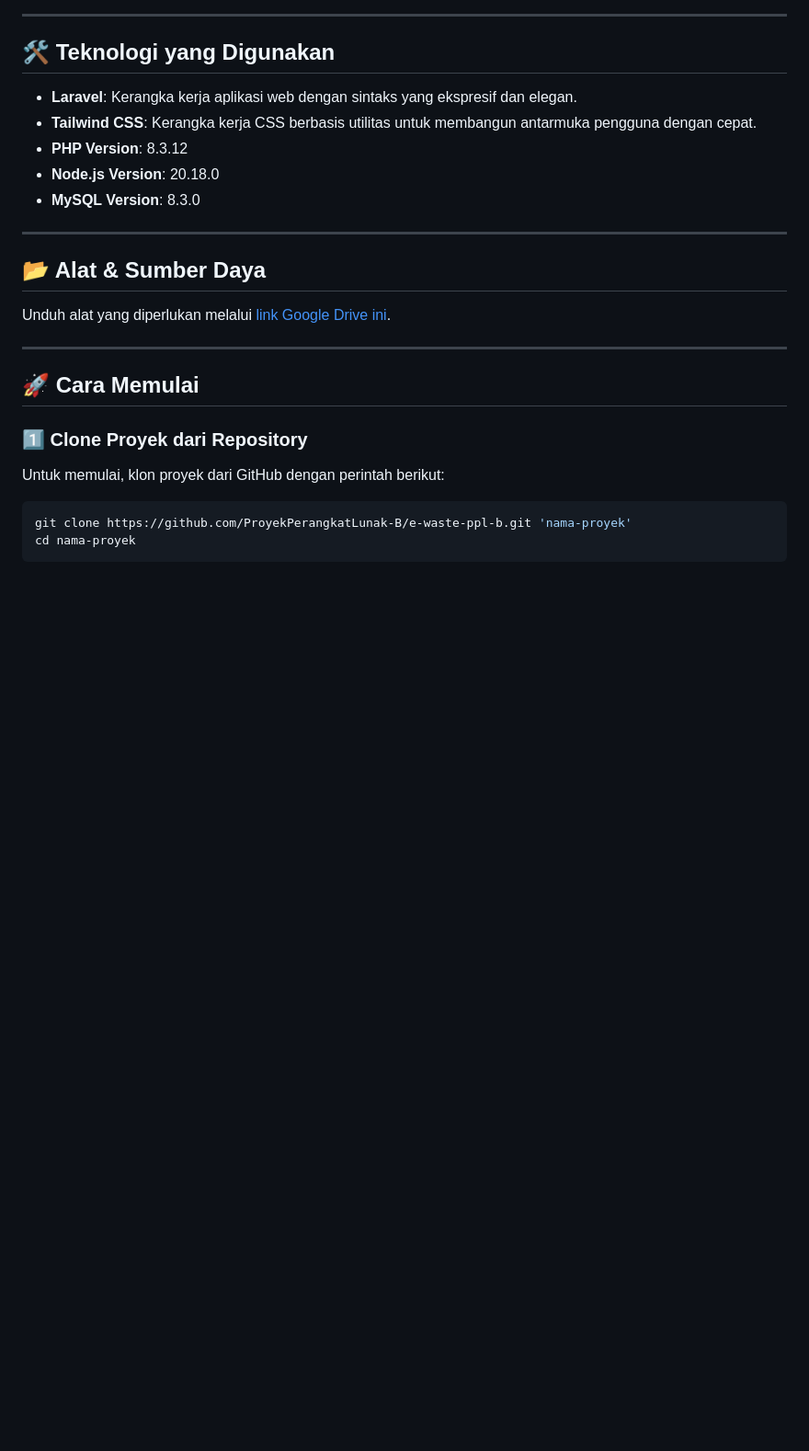
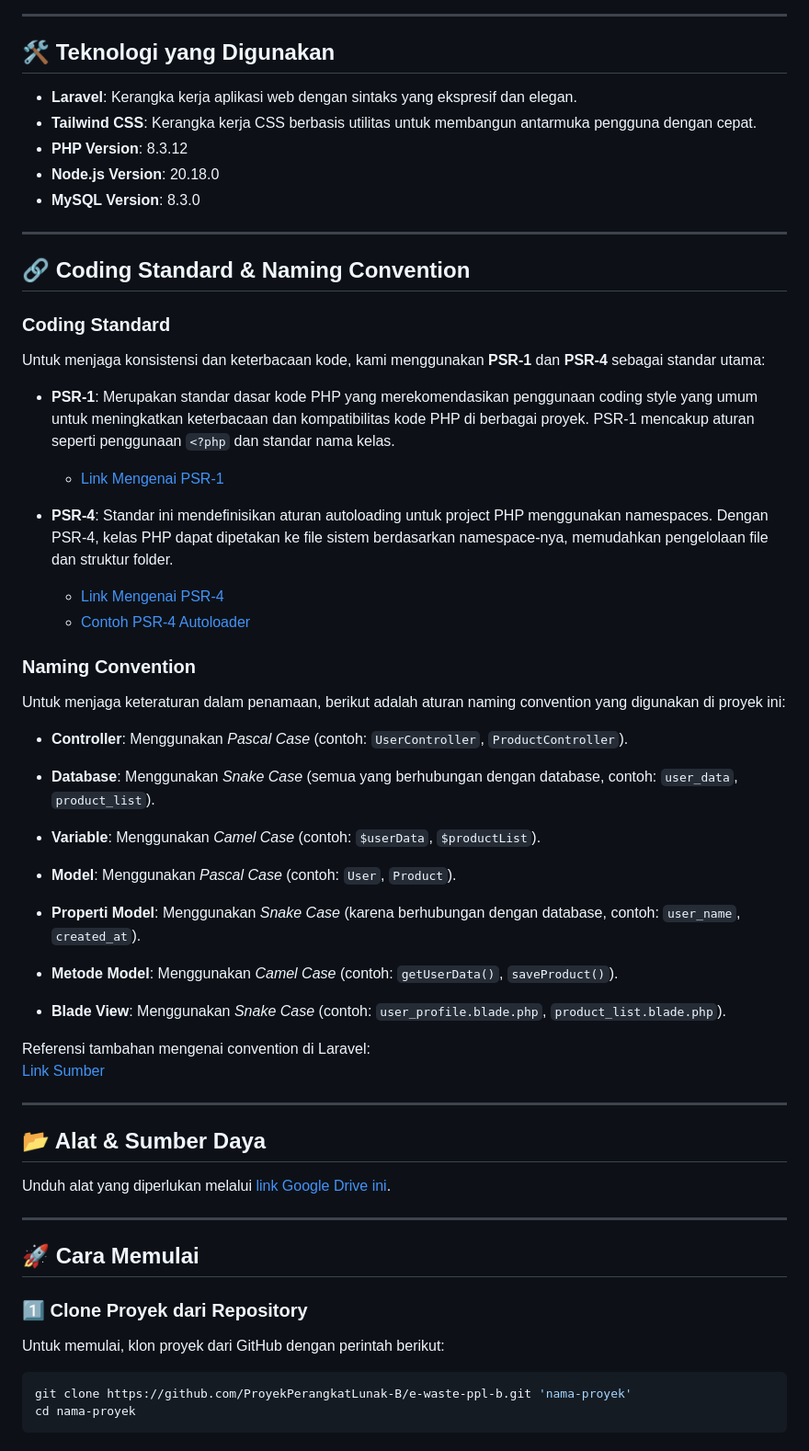
Before and after one commit to ProyekPerangkatLunak-B/e-wastepas, a Markdown page: README.md, the part around the change. Shown: that part at 92% size. Drawn GitHub-style; blank space fills up the shorter version.

Commit message:
UPDATE README : Styling pada readme pt7
Signed-off-by: Muhamad Rivan Sahronie <93449889+rivaannn@users.noreply.github.com>

```diff
--- a/README.md
+++ b/README.md
@@ -20,6 +20,38 @@ Proyek ini bertujuan untuk membangun aplikasi web pengelolaan limbah elektronik
 - **PHP Version**: 8.3.12
 - **Node.js Version**: 20.18.0
 - **MySQL Version**: 8.3.0
+
+---
+
+## 🔗 Coding Standard & Naming Convention
+
+### Coding Standard
+
+Untuk menjaga konsistensi dan keterbacaan kode, kami menggunakan **PSR-1** dan **PSR-4** sebagai standar utama:
+
+- **PSR-1**: Merupakan standar dasar kode PHP yang merekomendasikan penggunaan coding style yang umum untuk meningkatkan keterbacaan dan kompatibilitas kode PHP di berbagai proyek. PSR-1 mencakup aturan seperti penggunaan `<?php` dan standar nama kelas.
+  - [Link Mengenai PSR-1](https://www.php-fig.org/psr/psr-1/)
+
+- **PSR-4**: Standar ini mendefinisikan aturan autoloading untuk project PHP menggunakan namespaces. Dengan PSR-4, kelas PHP dapat dipetakan ke file sistem berdasarkan namespace-nya, memudahkan pengelolaan file dan struktur folder.
+  - [Link Mengenai PSR-4](https://www.php-fig.org/psr/psr-4/)
+  - [Contoh PSR-4 Autoloader](https://github.com/php-fig/fig-standards/blob/master/accepted/PSR-4-autoloader-examples.md)
+
+### Naming Convention
+
+Untuk menjaga keteraturan dalam penamaan, berikut adalah aturan naming convention yang digunakan di proyek ini:
+
+- **Controller**: Menggunakan _Pascal Case_ (contoh: `UserController`, `ProductController`).
+- **Database**: Menggunakan _Snake Case_ (semua yang berhubungan dengan database, contoh: `user_data`, `product_list`).
+- **Variable**: Menggunakan _Camel Case_ (contoh: `$userData`, `$productList`).
+
+- **Model**: Menggunakan _Pascal Case_ (contoh: `User`, `Product`).
+- **Properti Model**: Menggunakan _Snake Case_ (karena berhubungan dengan database, contoh: `user_name`, `created_at`).
+- **Metode Model**: Menggunakan _Camel Case_ (contoh: `getUserData()`, `saveProduct()`).
+
+- **Blade View**: Menggunakan _Snake Case_ (contoh: `user_profile.blade.php`, `product_list.blade.php`).
+
+Referensi tambahan mengenai convention di Laravel:
+[Link Sumber](https://webdevetc.com/blog/laravel-naming-conventions/)
 
 ---
 
```
